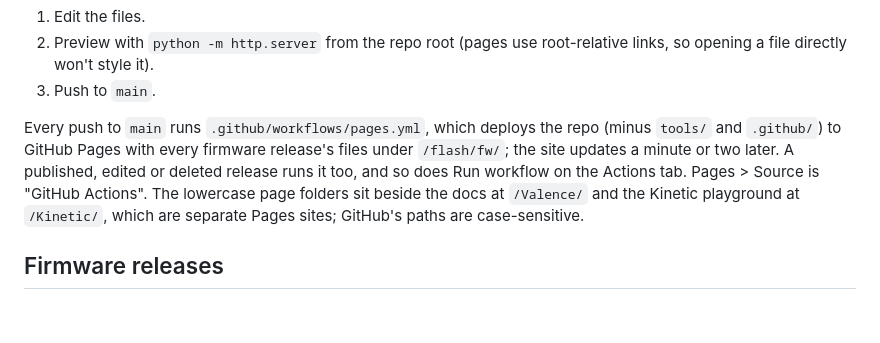
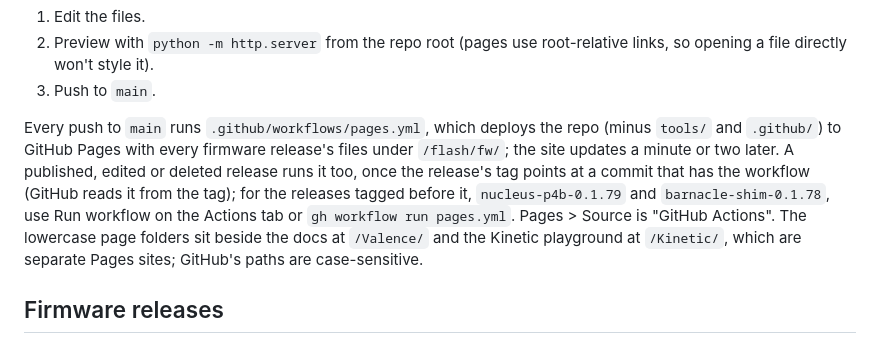
Before and after one commit to openvalence/openvalence.github.io, a Markdown page: README.md, the part around the change. GitHub-like rendering; blank space fills up the shorter version.

Commit message:
README: a release event deploys only when its tag carries the workflow; the first two releases predate it

```diff
--- a/README.md
+++ b/README.md
@@ -33,8 +33,10 @@ never rename an id once published. Add a new page's URL to `sitemap.xml`.
 Every push to `main` runs `.github/workflows/pages.yml`, which deploys the
 repo (minus `tools/` and `.github/`) to GitHub Pages with every firmware
 release's files under `/flash/fw/`; the site updates a minute or two later.
-A published, edited or deleted release runs it too, and so does Run workflow
-on the Actions tab. Pages > Source is "GitHub Actions". The lowercase page
+A published, edited or deleted release runs it too, once the release's tag
+points at a commit that has the workflow (GitHub reads it from the tag); for
+the releases tagged before it, `nucleus-p4b-0.1.79` and `barnacle-shim-0.1.78`,
+use Run workflow on the Actions tab or `gh workflow run pages.yml`. Pages > Source is "GitHub Actions". The lowercase page
 folders sit beside the docs at `/Valence/` and the Kinetic playground at
 `/Kinetic/`, which are separate Pages sites; GitHub's paths are
 case-sensitive.
```
